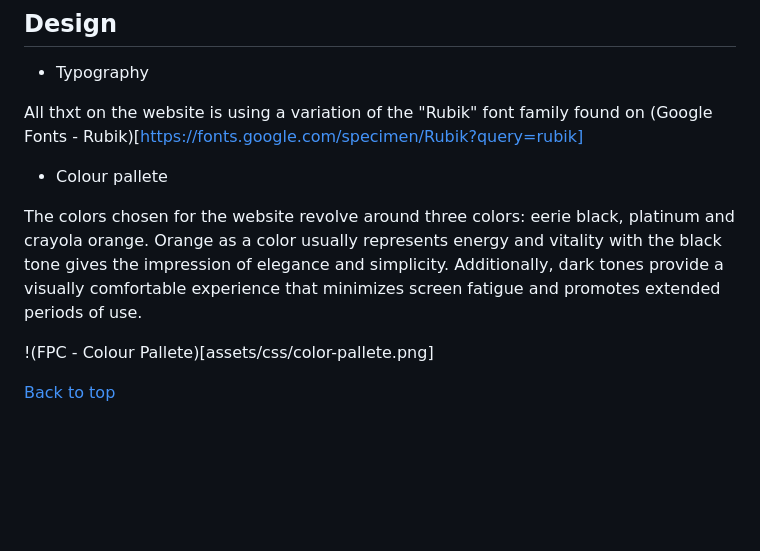
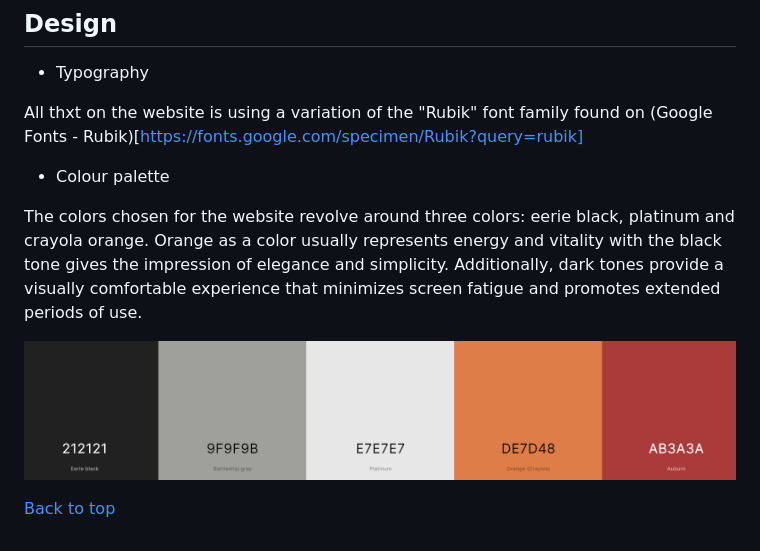
Before and after one commit to sergpapa/FPC, a Markdown page: README.md, the part around the change. GitHub-like rendering; blank space fills up the shorter version.

Commit message:
changes typo in word palette

```diff
--- a/README.md
+++ b/README.md
@@ -49,10 +49,10 @@ The site consists of four pages with the main landing page being the [home page]
 
 All thxt on the website is using a variation of the "Rubik" font family found on (Google Fonts - Rubik)[https://fonts.google.com/specimen/Rubik?query=rubik]
 
-- Colour pallete
+- Colour palette
 
 The colors chosen for the website revolve around three colors: eerie black, platinum and crayola orange. Orange as a color usually represents energy and vitality with the black tone gives the impression of elegance and simplicity. Additionally, dark tones provide a visually comfortable experience that minimizes screen fatigue and promotes extended periods of use.
 
-!(FPC - Colour Pallete)[assets/css/color-pallete.png]
+![FPC - Colour Pallete](assets/images/color-pallete.png)
 
 [Back to top](<#contents>)
```
